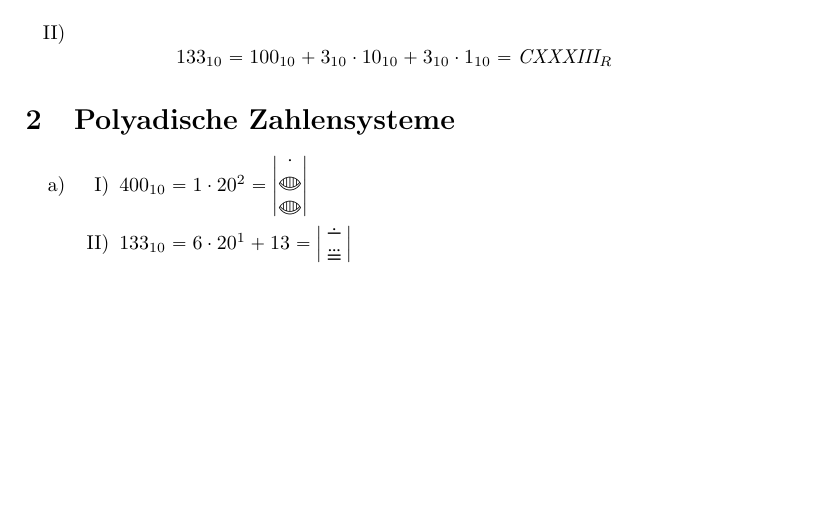
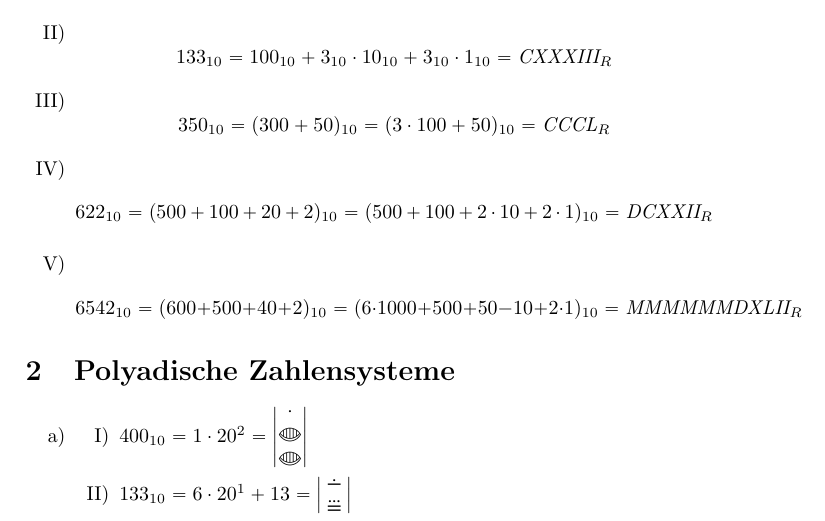
Before and after one commit to ottojo/GdRa, a LaTeX document (Blatt2/Aufgabe2_GrpNr121.tex): part of page 1 of 2, cut so that both start at the same text, the shorter picture padded with empty space. Compiled offline with pdfLaTeX.

Commit message:
readded first exercise

```diff
--- a/Blatt2/Aufgabe2_GrpNr121.tex
+++ b/Blatt2/Aufgabe2_GrpNr121.tex
@@ -40,7 +40,18 @@
         \begin{equation*}
             133_{10} = 100_{10} + 3_{10} \cdot 10_{10} + 3_{10} \cdot 1_{10} = \textit{CXXXIII}_R
         \end{equation*}
-
+    \item
+        \begin{equation*}
+        	350_{10} = (300 + 50)_{10} = (3 \cdot 100 + 50)_{10} = \textit{CCCL}_R
+        \end{equation*}
+    \item
+        \begin{equation*}
+        622_{10} = (500 + 100 + 20 + 2)_{10} = (500 + 100 + 2 \cdot 10 + 2 \cdot 1)_{10} = \textit{DCXXII}_R
+        \end{equation*}
+    \item
+    	\begin{equation*}
+    	6542_{10} = (600 + 500 + 40 + 2)_{10} = (6 \cdot 1000 + 500 + 50 	- 10 + 2 \cdot 1)_{10} = \textit{MMMMMMDXLII}_R
+        \end{equation*}
 \end{enumerate}
 
 \section{Polyadische Zahlensysteme}
```
